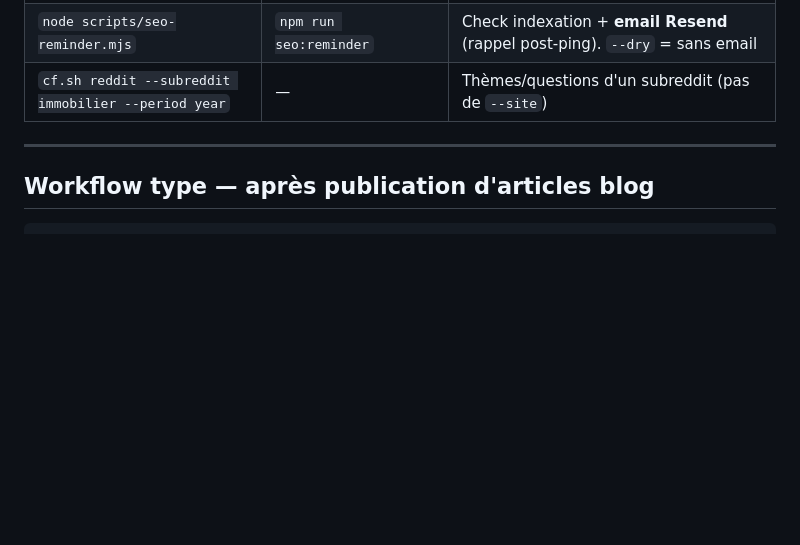
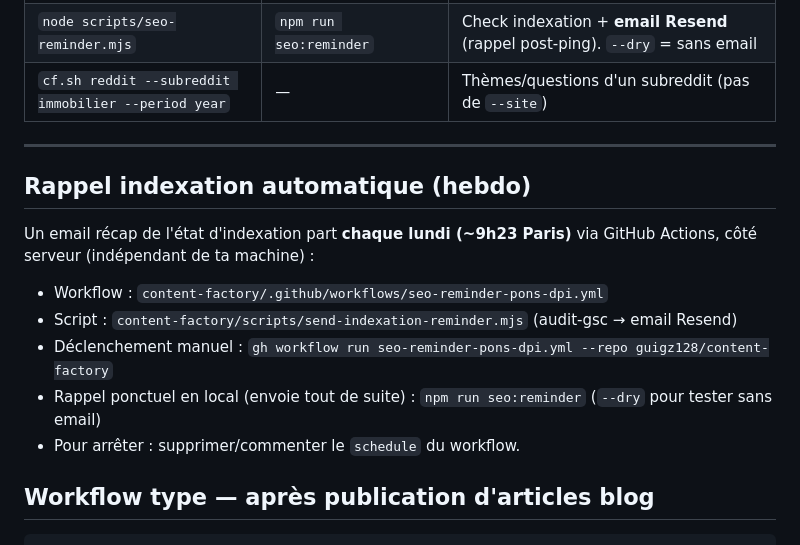
Before and after one commit to guigz128/pons-dpi, a Markdown page: TOOLS.md, the part around the change. Rendered like a GitHub page; blank space fills up the shorter version.

Commit message:
docs(seo): documente le rappel indexation hebdo (GitHub Actions)
Co-Authored-By: Claude Opus 4.8 (1M context) <noreply@anthropic.com>

````diff
--- a/TOOLS.md
+++ b/TOOLS.md
@@ -60,6 +60,17 @@ Les slugs ciblent le blog : `slug` → `https://www.pons-dpi.fr/blog/<slug>/`.
 
 ---
 
+## Rappel indexation automatique (hebdo)
+
+Un email récap de l'état d'indexation part **chaque lundi (~9h23 Paris)** via GitHub
+Actions, côté serveur (indépendant de ta machine) :
+
+- Workflow : `content-factory/.github/workflows/seo-reminder-pons-dpi.yml`
+- Script : `content-factory/scripts/send-indexation-reminder.mjs` (audit-gsc → email Resend)
+- Déclenchement manuel : `gh workflow run seo-reminder-pons-dpi.yml --repo guigz128/content-factory`
+- Rappel ponctuel en local (envoie tout de suite) : `npm run seo:reminder` (`--dry` pour tester sans email)
+- Pour arrêter : supprimer/commenter le `schedule` du workflow.
+
 ## Workflow type — après publication d'articles blog
 
 ```bash
````
